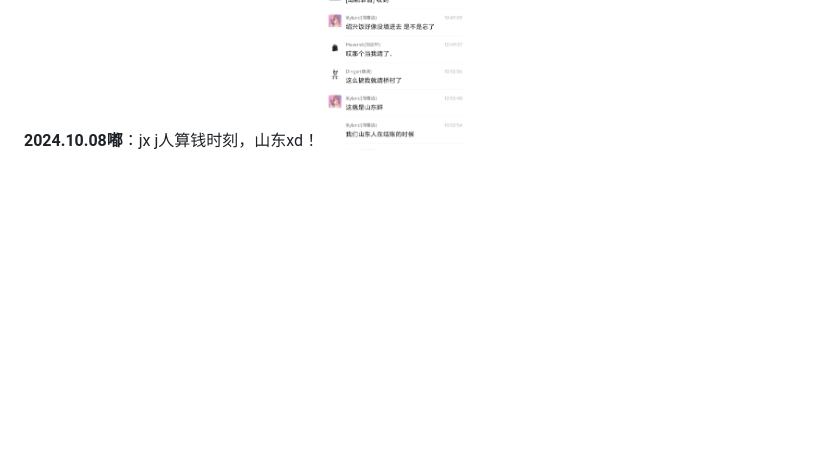
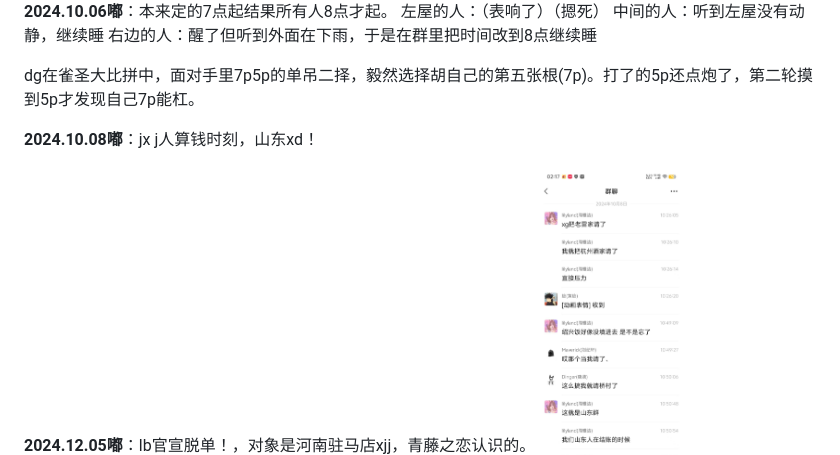
Before and after one commit to HxPigGroup/Chronicle-of-Sweet_Group, a Markdown page: README.md, the part around the change. Rendered like a GitHub page; blank space fills up the shorter version.

```diff
--- a/README.md
+++ b/README.md
@@ -86,4 +86,6 @@ zg在cos小头的比赛中获得第一名。
 dg在雀圣大比拼中，面对手里7p5p的单吊二择，毅然选择胡自己的第五张根(7p)。打了的5p还点炮了，第二轮摸到5p才发现自己7p能杠。
 
 **2024.10.08嘟**：jx j人算钱时刻，山东xd！
+
+**2024.12.05嘟**：lb官宣脱单！，对象是河南驻马店xjj，青藤之恋认识的。
 <img src="./pic/2024-10-08-wx.jpg" style="zoom:20%;" />
```
